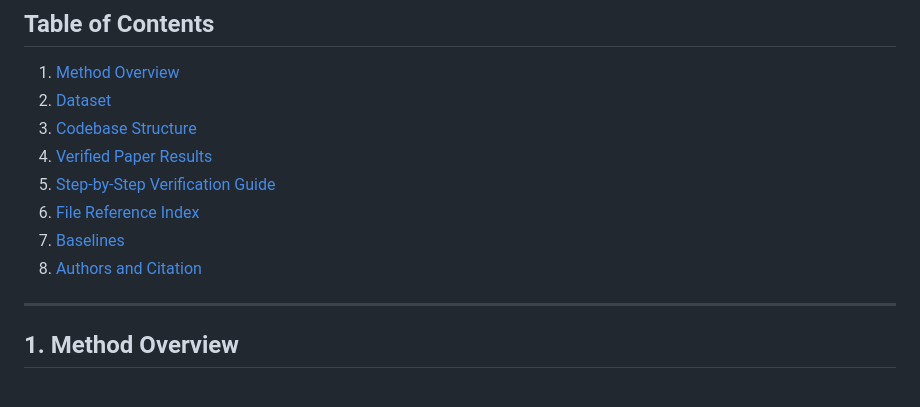
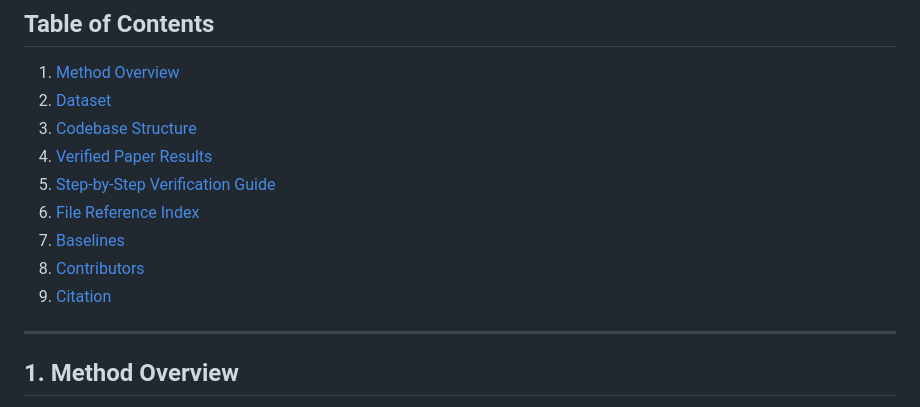
Before and after one commit to harshyadav028/DiffIris-Pad, a Markdown page: README.md, the part around one of its changes. Drawn GitHub-style.

```diff
--- a/README.md
+++ b/README.md
@@ -21,7 +24,8 @@ Diff-IrisPAD trains a Latent Brownian Bridge Diffusion Model (LBBDM-f4) exclusiv
 5. [Step-by-Step Verification Guide](#5-step-by-step-verification-guide)
 6. [File Reference Index](#6-file-reference-index)
 7. [Baselines](#7-baselines)
-8. [Authors and Citation](#8-authors-and-citation)
+8. [Contributors](#8-contributors)
+9. [Citation](#9-citation)
 
 ---
 
```
Also changed, not shown: other parts of README.md (+31 -5 lines).
